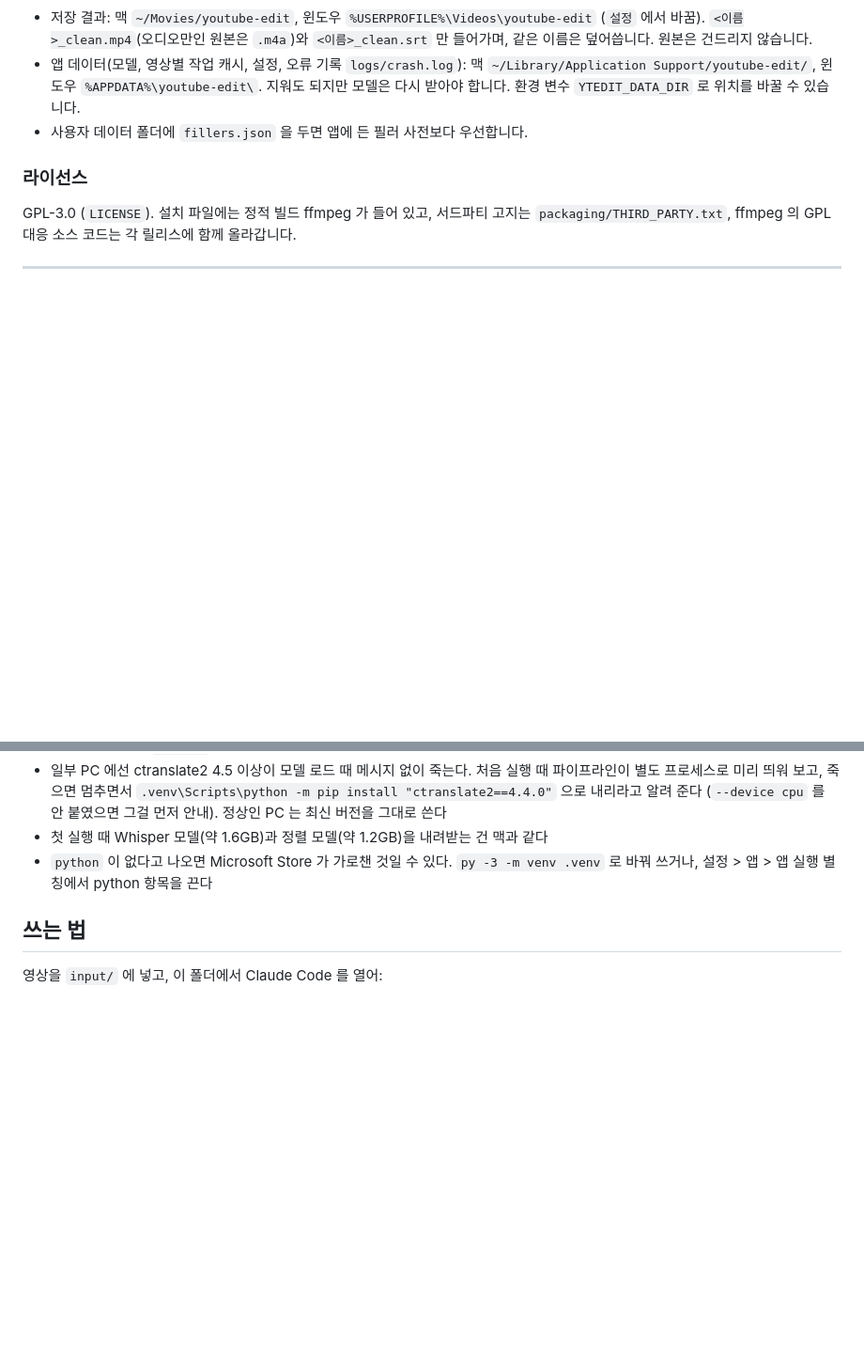
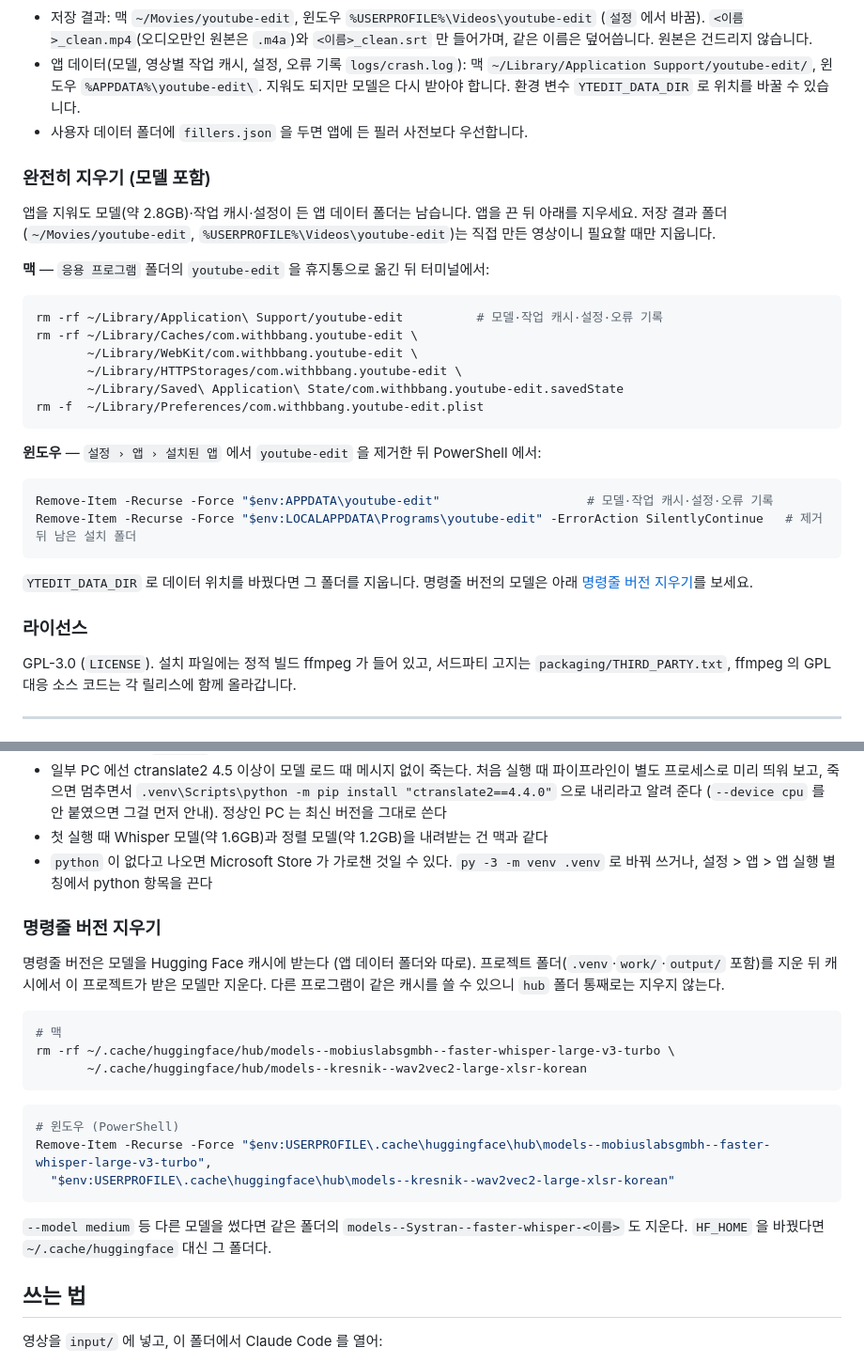
Before and after one commit to withbbang/video-edit, a Markdown page: README.md, 2 parts joined by grey strips. Shown at 94% size. GitHub-like rendering; blank space fills up the shorter version.

Commit message:
문서: README 에 OS별 완전히 지우기(모델 포함) 안내
Co-Authored-By: Claude Opus 5.5 <noreply@anthropic.com>

````diff
--- a/README.md
+++ b/README.md
@@ -75,6 +75,31 @@
   윈도우 `%APPDATA%\youtube-edit\`. 지워도 되지만 모델은 다시 받아야 합니다. 환경 변수 `YTEDIT_DATA_DIR` 로 위치를 바꿀 수 있습니다.
 - 사용자 데이터 폴더에 `fillers.json` 을 두면 앱에 든 필러 사전보다 우선합니다.
 
+### 완전히 지우기 (모델 포함)
+
+앱을 지워도 모델(약 2.8GB)·작업 캐시·설정이 든 앱 데이터 폴더는 남습니다. 앱을 끈 뒤 아래를 지우세요.
+저장 결과 폴더(`~/Movies/youtube-edit`, `%USERPROFILE%\Videos\youtube-edit`)는 직접 만든 영상이니 필요할 때만 지웁니다.
+
+**맥** — `응용 프로그램` 폴더의 `youtube-edit` 을 휴지통으로 옮긴 뒤 터미널에서:
+
+```bash
+rm -rf ~/Library/Application\ Support/youtube-edit          # 모델·작업 캐시·설정·오류 기록
+rm -rf ~/Library/Caches/com.withbbang.youtube-edit \
+       ~/Library/WebKit/com.withbbang.youtube-edit \
+       ~/Library/HTTPStorages/com.withbbang.youtube-edit \
+       ~/Library/Saved\ Application\ State/com.withbbang.youtube-edit.savedState
+rm -f  ~/Library/Preferences/com.withbbang.youtube-edit.plist
+```
+
+**윈도우** — `설정 › 앱 › 설치된 앱` 에서 `youtube-edit` 을 제거한 뒤 PowerShell 에서:
+
+```powershell
+Remove-Item -Recurse -Force "$env:APPDATA\youtube-edit"                    # 모델·작업 캐시·설정·오류 기록
+Remove-Item -Recurse -Force "$env:LOCALAPPDATA\Programs\youtube-edit" -ErrorAction SilentlyContinue   # 제거 뒤 남은 설치 폴더
+```
+
+`YTEDIT_DATA_DIR` 로 데이터 위치를 바꿨다면 그 폴더를 지웁니다. 명령줄 버전의 모델은 아래 [명령줄 버전 지우기](#명령줄-버전-지우기)를 보세요.
+
 ### 라이선스
 
 GPL-3.0 (`LICENSE`). 설치 파일에는 정적 빌드 ffmpeg 가 들어 있고, 서드파티 고지는 `packaging/THIRD_PARTY.txt`,
@@ -143,6 +168,26 @@ python -m venv .venv
 - 일부 PC 에선 ctranslate2 4.5 이상이 모델 로드 때 메시지 없이 죽는다. 처음 실행 때 파이프라인이 별도 프로세스로 미리 띄워 보고, 죽으면 멈추면서 `.venv\Scripts\python -m pip install "ctranslate2==4.4.0"` 으로 내리라고 알려 준다 (`--device cpu` 를 안 붙였으면 그걸 먼저 안내). 정상인 PC 는 최신 버전을 그대로 쓴다
 - 첫 실행 때 Whisper 모델(약 1.6GB)과 정렬 모델(약 1.2GB)을 내려받는 건 맥과 같다
 - `python` 이 없다고 나오면 Microsoft Store 가 가로챈 것일 수 있다. `py -3 -m venv .venv` 로 바꿔 쓰거나, 설정 > 앱 > 앱 실행 별칭에서 python 항목을 끈다
+
+### 명령줄 버전 지우기
+
+명령줄 버전은 모델을 Hugging Face 캐시에 받는다 (앱 데이터 폴더와 따로). 프로젝트 폴더(`.venv`·`work/`·`output/` 포함)를 지운 뒤
+캐시에서 이 프로젝트가 받은 모델만 지운다. 다른 프로그램이 같은 캐시를 쓸 수 있으니 `hub` 폴더 통째로는 지우지 않는다.
+
+```bash
+# 맥
+rm -rf ~/.cache/huggingface/hub/models--mobiuslabsgmbh--faster-whisper-large-v3-turbo \
+       ~/.cache/huggingface/hub/models--kresnik--wav2vec2-large-xlsr-korean
+```
+
+```powershell
+# 윈도우 (PowerShell)
+Remove-Item -Recurse -Force "$env:USERPROFILE\.cache\huggingface\hub\models--mobiuslabsgmbh--faster-whisper-large-v3-turbo",
+  "$env:USERPROFILE\.cache\huggingface\hub\models--kresnik--wav2vec2-large-xlsr-korean"
+```
+
+`--model medium` 등 다른 모델을 썼다면 같은 폴더의 `models--Systran--faster-whisper-<이름>` 도 지운다.
+`HF_HOME` 을 바꿨다면 `~/.cache/huggingface` 대신 그 폴더다.
 
 ## 쓰는 법
 
````
